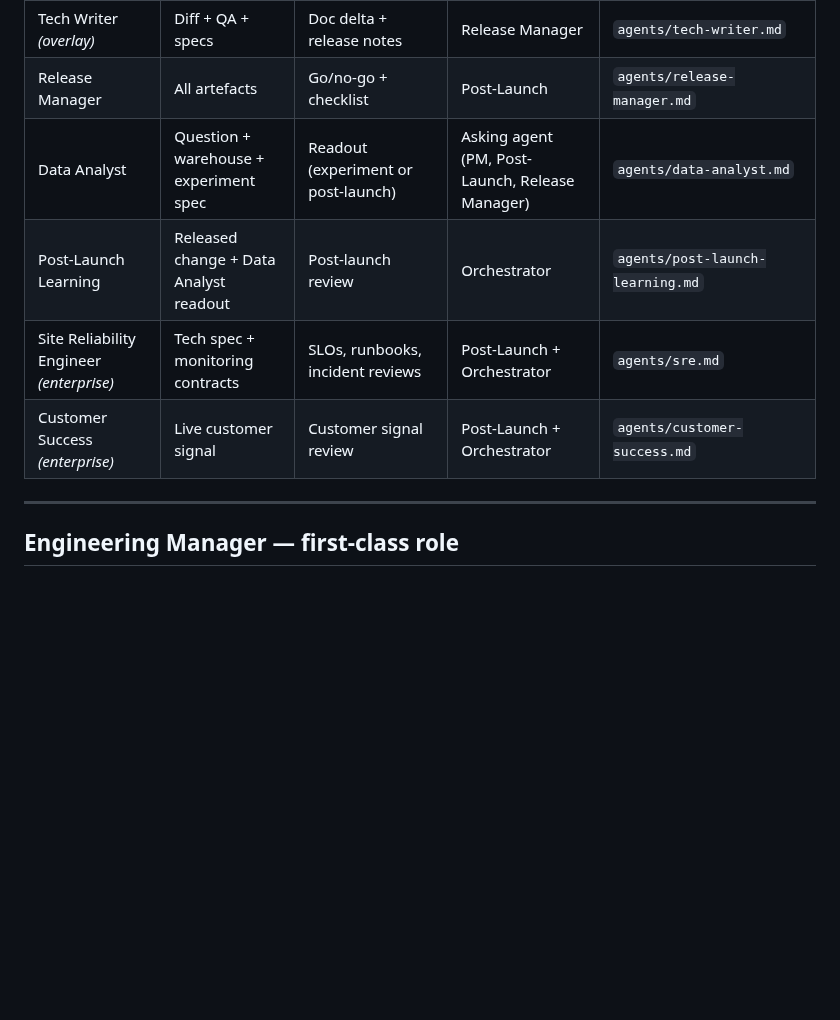
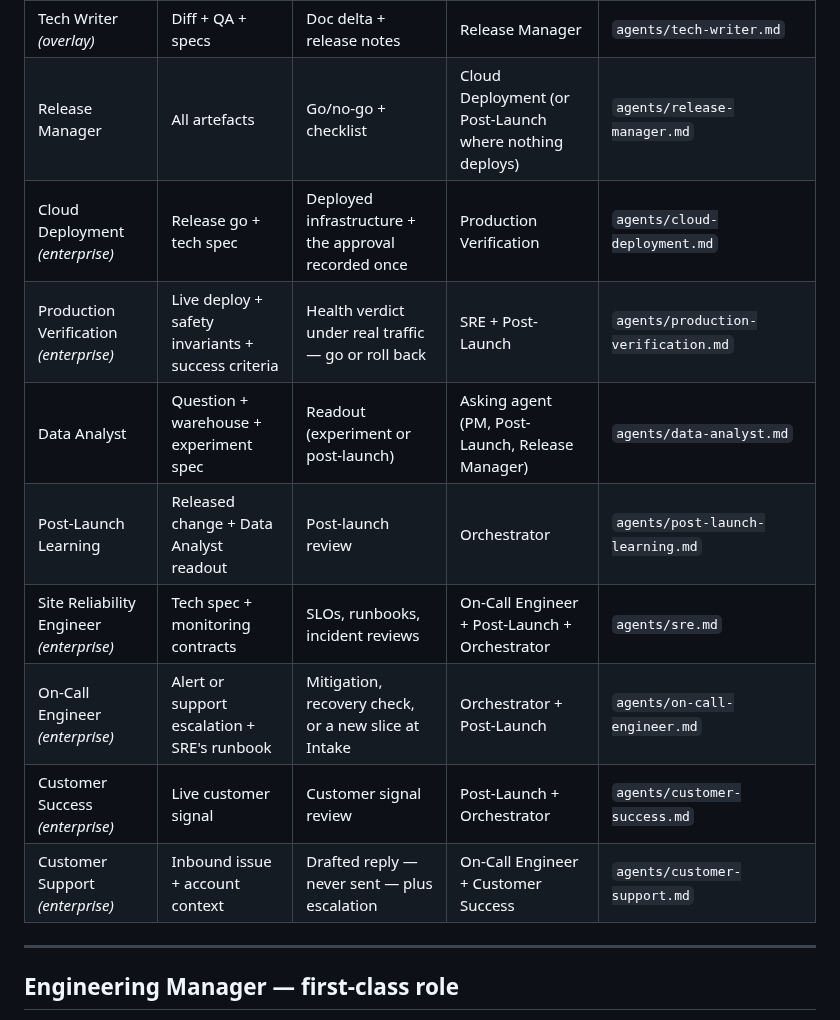
Before and after one commit to gpatwa/agentic-sdlc-playbook, a Markdown page: docs/AGENT_ROLES.md, the part around the change. GitHub-like rendering; blank space fills up the shorter version.

Commit message:
Put the four deploy-and-run roles into the matrix they were missing from
AGENT_ROLES.md listed 24 roles while agents/ held 28. The four absent
briefs were Cloud Deployment, Production Verification, On-Call Engineer
and Customer Support — precisely the deploy-and-run span the lifecycle
leans on hardest, so the matrix understated the part that distinguishes
it. Each row's input, output and handoff is taken from its own brief, not
inferred: Release Manager now hands to Cloud Deployment rather than
straight to Post-Launch, SRE hands to On-Call, and Customer Support drafts
a reply it never sends.

Also corrects two current-state counts that said 24 — the agents/ row and
the mermaid node in ARCHITECTURE.md, and the per-role metrics note in
TELEMETRY.md.

Counts in VALIDATION_MATRIX.md and BACKLOG.md are deliberately left at 24.
Those are dated records of what was true when each was written — T7 mapped
18 skills against the 24 briefs that existed on 2026-08-27 — and editing a
finished finding to match today would falsify the record this file exists
to keep.

Co-Authored-By: Claude Opus 5 <noreply@anthropic.com>

```diff
--- a/docs/AGENT_ROLES.md
+++ b/docs/AGENT_ROLES.md
@@ -49,11 +49,15 @@ template, and leaves the rest of the system out of its head.
 | AI Governance *(enterprise)* | Model card + intended use | Risk tier + eval coverage | Compliance Reviewer + Release Manager | `agents/ai-governance.md` |
 | FinOps *(enterprise)* | Tech spec + projected volume | Cost model + budget + kill-switch | Release Manager | `agents/finops.md` |
 | Tech Writer *(overlay)* | Diff + QA + specs | Doc delta + release notes | Release Manager | `agents/tech-writer.md` |
-| Release Manager | All artefacts | Go/no-go + checklist | Post-Launch | `agents/release-manager.md` |
+| Release Manager | All artefacts | Go/no-go + checklist | Cloud Deployment (or Post-Launch where nothing deploys) | `agents/release-manager.md` |
+| Cloud Deployment *(enterprise)* | Release go + tech spec | Deployed infrastructure + the approval recorded once | Production Verification | `agents/cloud-deployment.md` |
+| Production Verification *(enterprise)* | Live deploy + safety invariants + success criteria | Health verdict under real traffic — go or roll back | SRE + Post-Launch | `agents/production-verification.md` |
 | Data Analyst | Question + warehouse + experiment spec | Readout (experiment or post-launch) | Asking agent (PM, Post-Launch, Release Manager) | `agents/data-analyst.md` |
 | Post-Launch Learning | Released change + Data Analyst readout | Post-launch review | Orchestrator | `agents/post-launch-learning.md` |
-| Site Reliability Engineer *(enterprise)* | Tech spec + monitoring contracts | SLOs, runbooks, incident reviews | Post-Launch + Orchestrator | `agents/sre.md` |
+| Site Reliability Engineer *(enterprise)* | Tech spec + monitoring contracts | SLOs, runbooks, incident reviews | On-Call Engineer + Post-Launch + Orchestrator | `agents/sre.md` |
+| On-Call Engineer *(enterprise)* | Alert or support escalation + SRE's runbook | Mitigation, recovery check, or a new slice at Intake | Orchestrator + Post-Launch | `agents/on-call-engineer.md` |
 | Customer Success *(enterprise)* | Live customer signal | Customer signal review | Post-Launch + Orchestrator | `agents/customer-success.md` |
+| Customer Support *(enterprise)* | Inbound issue + account context | Drafted reply — never sent — plus escalation | On-Call Engineer + Customer Success | `agents/customer-support.md` |
 
 ---
 
```
Also changed, not shown: docs/ARCHITECTURE.md (+2 -2 lines), 1 other file.
